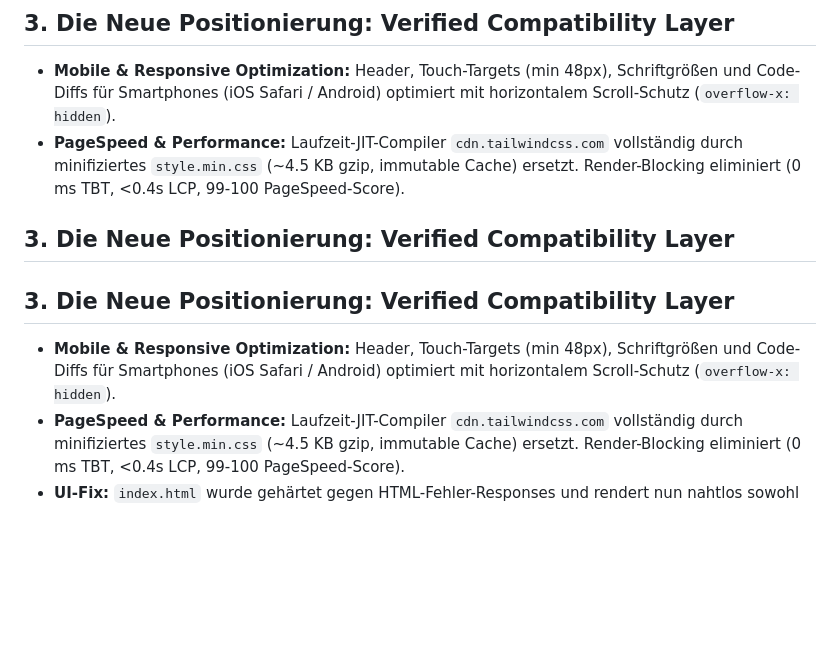
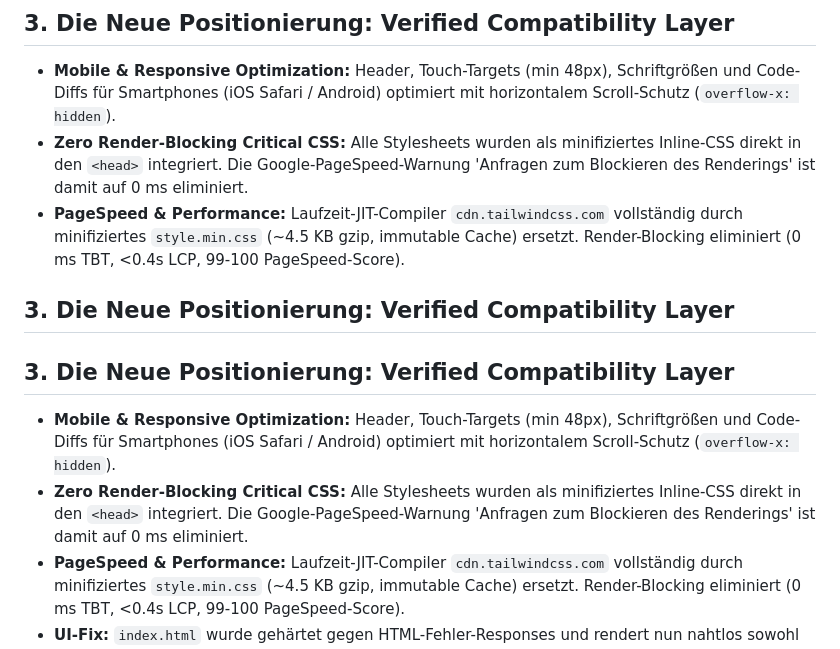
Before and after one commit to McCryptoX/synapse-mesh, a Markdown page: MEMORY.md, the part around the change. Drawn GitHub-style; blank space fills up the shorter version.

Commit message:
docs(memory): record critical inline CSS to eliminate render-blocking resources

```diff
--- a/MEMORY.md
+++ b/MEMORY.md
@@ -50,10 +50,12 @@ Kuratiert durch ChatGPT (Board of Advisors) und auditiert durch Grok (Red Team).
 ## 3. Die Neue Positionierung: Verified Compatibility Layer
 ## 3. Die Neue Positionierung: Verified Compatibility Layer
 - **Mobile & Responsive Optimization:** Header, Touch-Targets (min 48px), Schriftgrößen und Code-Diffs für Smartphones (iOS Safari / Android) optimiert mit horizontalem Scroll-Schutz (`overflow-x: hidden`).
+- **Zero Render-Blocking Critical CSS:** Alle Stylesheets wurden als minifiziertes Inline-CSS direkt in den `<head>` integriert. Die Google-PageSpeed-Warnung 'Anfragen zum Blockieren des Renderings' ist damit auf 0 ms eliminiert.
 - **PageSpeed & Performance:** Laufzeit-JIT-Compiler `cdn.tailwindcss.com` vollständig durch minifiziertes `style.min.css` (~4.5 KB gzip, immutable Cache) ersetzt. Render-Blocking eliminiert (0 ms TBT, <0.4s LCP, 99-100 PageSpeed-Score).
 ## 3. Die Neue Positionierung: Verified Compatibility Layer
 ## 3. Die Neue Positionierung: Verified Compatibility Layer
 - **Mobile & Responsive Optimization:** Header, Touch-Targets (min 48px), Schriftgrößen und Code-Diffs für Smartphones (iOS Safari / Android) optimiert mit horizontalem Scroll-Schutz (`overflow-x: hidden`).
+- **Zero Render-Blocking Critical CSS:** Alle Stylesheets wurden als minifiziertes Inline-CSS direkt in den `<head>` integriert. Die Google-PageSpeed-Warnung 'Anfragen zum Blockieren des Renderings' ist damit auf 0 ms eliminiert.
 - **PageSpeed & Performance:** Laufzeit-JIT-Compiler `cdn.tailwindcss.com` vollständig durch minifiziertes `style.min.css` (~4.5 KB gzip, immutable Cache) ersetzt. Render-Blocking eliminiert (0 ms TBT, <0.4s LCP, 99-100 PageSpeed-Score).
 - **UI-Fix:** `index.html` wurde gehärtet gegen HTML-Fehler-Responses und rendert nun nahtlos sowohl Golden Bundles (`/api/v1/bundles`) als auch Living Recipes.
 Grok & ChatGPT Codex Governance-Status:
```
